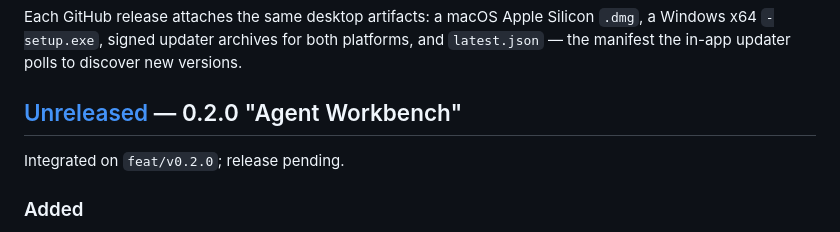
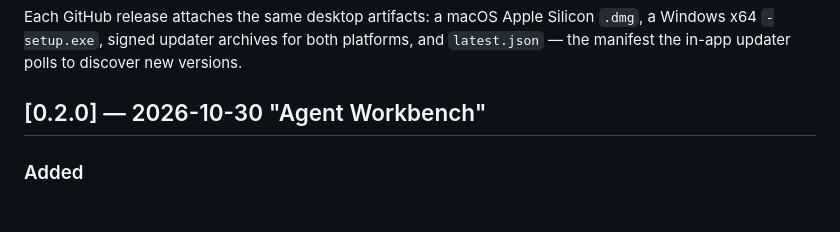
Before and after one commit to cabernect/caberos, a Markdown page: CHANGELOG.md, the part around the change. Rendered like a GitHub page; blank space fills up the shorter version.

Commit message:
chore(release): promote 0.2.0 changelog entry

```diff
--- a/CHANGELOG.md
+++ b/CHANGELOG.md
@@ -9,9 +9,7 @@ Each GitHub release attaches the same desktop artifacts: a macOS Apple Silicon
 and `latest.json` — the manifest the in-app updater polls to discover new
 versions.
 
-## [Unreleased] — 0.2.0 "Agent Workbench"
-
-Integrated on `feat/v0.2.0`; release pending.
+## [0.2.0] — 2026-10-30 "Agent Workbench"
 
 ### Added
 
```
